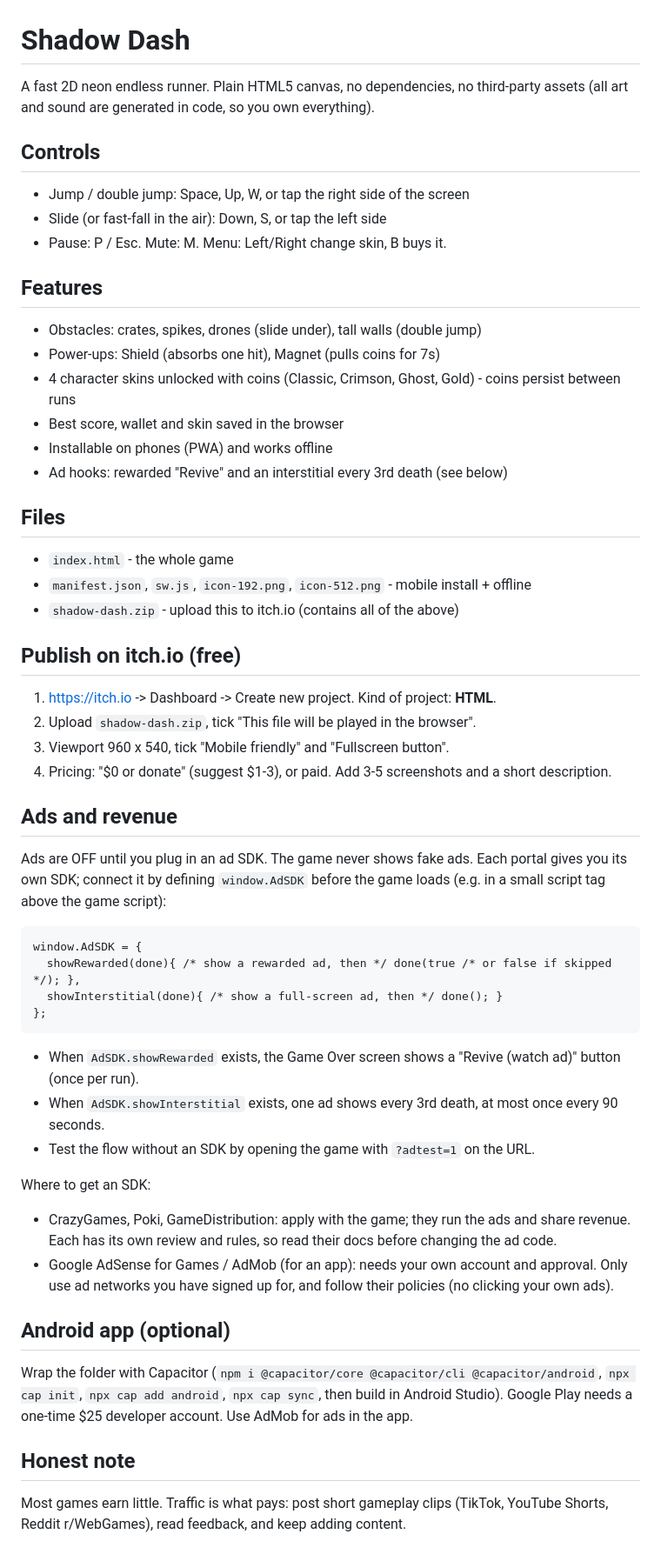
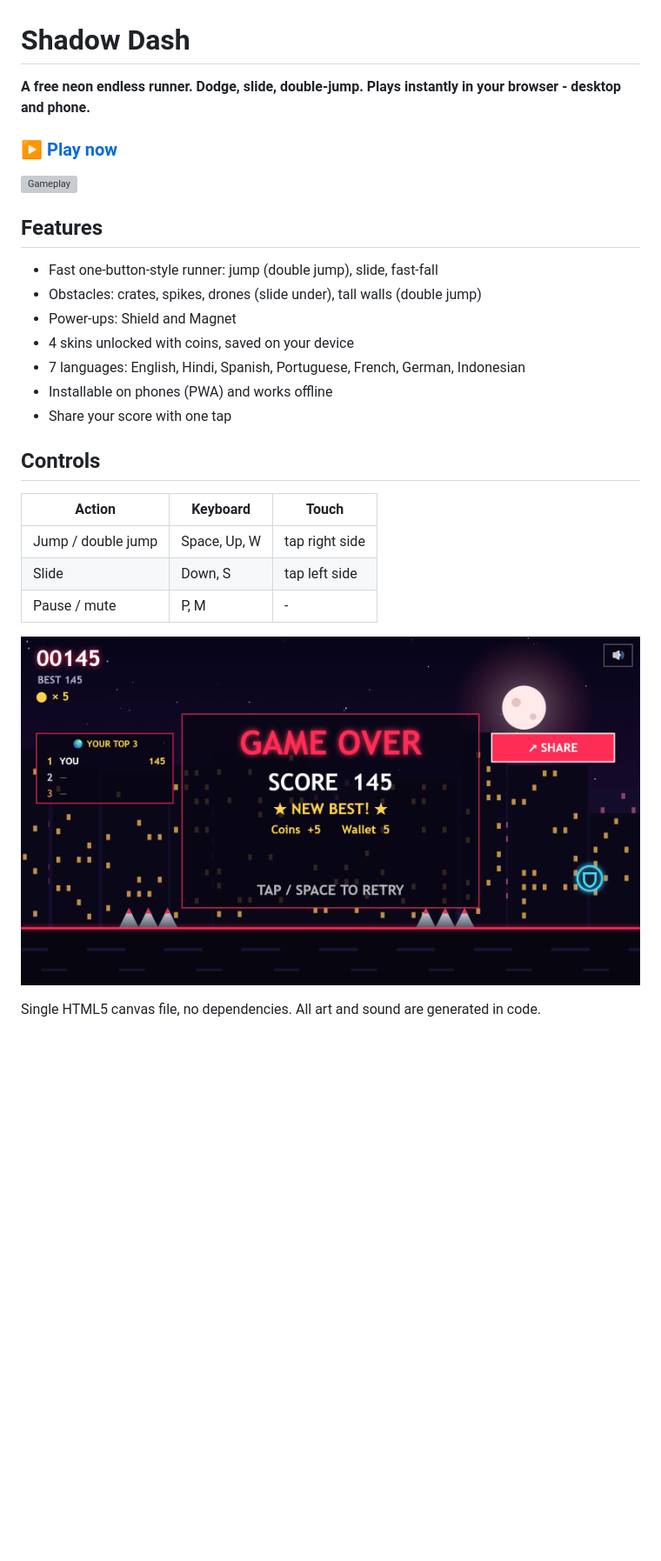
Before and after one commit to pulkitkhatter/shadow-dash, a Markdown page: README.md, the part around the change. Shown at 87% size. GitHub-like rendering; pictures changed too: media/screenshot-3-gameover.png (added); blank space fills up the shorter version; grey boxes are pictures that could not be loaded.

Commit message:
Add share button, link preview image, screenshots and README

```diff
--- a/README.md
+++ b/README.md
@@ -1,56 +1,27 @@
 # Shadow Dash
 
-A fast 2D neon endless runner. Plain HTML5 canvas, no dependencies, no third-party assets
-(all art and sound are generated in code, so you own everything).
+**A free neon endless runner. Dodge, slide, double-jump. Plays instantly in your browser - desktop and phone.**
+
+### ▶ [Play now](https://pulkitkhatter.github.io/shadow-dash/)
+
+![Gameplay](media/gameplay.gif)
+
+## Features
+- Fast one-button-style runner: jump (double jump), slide, fast-fall
+- Obstacles: crates, spikes, drones (slide under), tall walls (double jump)
+- Power-ups: Shield and Magnet
+- 4 skins unlocked with coins, saved on your device
+- 7 languages: English, Hindi, Spanish, Portuguese, French, German, Indonesian
+- Installable on phones (PWA) and works offline
+- Share your score with one tap
 
 ## Controls
-- Jump / double jump: Space, Up, W, or tap the right side of the screen
-- Slide (or fast-fall in the air): Down, S, or tap the left side
-- Pause: P / Esc. Mute: M. Menu: Left/Right change skin, B buys it.
+| Action | Keyboard | Touch |
+|---|---|---|
+| Jump / double jump | Space, Up, W | tap right side |
+| Slide | Down, S | tap left side |
+| Pause / mute | P, M | - |
 
-## Features
-- Obstacles: crates, spikes, drones (slide under), tall walls (double jump)
-- Power-ups: Shield (absorbs one hit), Magnet (pulls coins for 7s)
-- 4 character skins unlocked with coins (Classic, Crimson, Ghost, Gold) - coins persist between runs
-- Best score, wallet and skin saved in the browser
-- Installable on phones (PWA) and works offline
-- Ad hooks: rewarded "Revive" and an interstitial every 3rd death (see below)
+![Game over screen](media/screenshot-3-gameover.png)
 
-## Files
-- `index.html` - the whole game
-- `manifest.json`, `sw.js`, `icon-192.png`, `icon-512.png` - mobile install + offline
-- `shadow-dash.zip` - upload this to itch.io (contains all of the above)
-
-## Publish on itch.io (free)
-1. https://itch.io -> Dashboard -> Create new project. Kind of project: **HTML**.
-2. Upload `shadow-dash.zip`, tick "This file will be played in the browser".
-3. Viewport 960 x 540, tick "Mobile friendly" and "Fullscreen button".
-4. Pricing: "$0 or donate" (suggest $1-3), or paid. Add 3-5 screenshots and a short description.
-
-## Ads and revenue
-Ads are OFF until you plug in an ad SDK. The game never shows fake ads. Each portal gives you its own SDK;
-connect it by defining `window.AdSDK` before the game loads (e.g. in a small script tag above the game script):
-
-    window.AdSDK = {
-      showRewarded(done){ /* show a rewarded ad, then */ done(true /* or false if skipped */); },
-      showInterstitial(done){ /* show a full-screen ad, then */ done(); }
-    };
-
-- When `AdSDK.showRewarded` exists, the Game Over screen shows a "Revive (watch ad)" button (once per run).
-- When `AdSDK.showInterstitial` exists, one ad shows every 3rd death, at most once every 90 seconds.
-- Test the flow without an SDK by opening the game with `?adtest=1` on the URL.
-
-Where to get an SDK:
-- CrazyGames, Poki, GameDistribution: apply with the game; they run the ads and share revenue.
-  Each has its own review and rules, so read their docs before changing the ad code.
-- Google AdSense for Games / AdMob (for an app): needs your own account and approval.
-Only use ad networks you have signed up for, and follow their policies (no clicking your own ads).
-
-## Android app (optional)
-Wrap the folder with Capacitor (`npm i @capacitor/core @capacitor/cli @capacitor/android`,
-`npx cap init`, `npx cap add android`, `npx cap sync`, then build in Android Studio).
-Google Play needs a one-time $25 developer account. Use AdMob for ads in the app.
-
-## Honest note
-Most games earn little. Traffic is what pays: post short gameplay clips (TikTok, YouTube Shorts,
-Reddit r/WebGames), read feedback, and keep adding content.
+Single HTML5 canvas file, no dependencies. All art and sound are generated in code.
```
Also changed, not shown: media/screenshot-2-gameplay.png (added), og-image.png (added), 2 other files.
